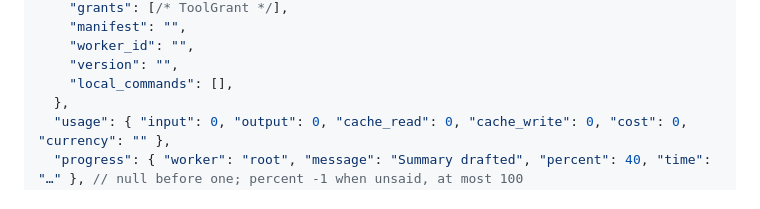
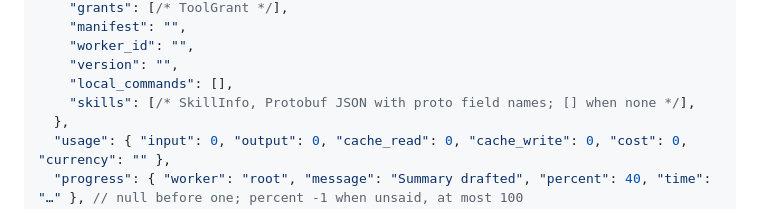
Before and after one commit to actlet/actlet-web, a Markdown page: docs/view-state.md, the part around the change. GitHub-like rendering.

```diff
--- a/docs/view-state.md
+++ b/docs/view-state.md
@@ -35,6 +35,7 @@ nanoseconds, trailing zeros trimmed, as Go's `time.RFC3339Nano` writes them. An
     "worker_id": "",
     "version": "",
     "local_commands": [],
+    "skills": [/* SkillInfo, Protobuf JSON with proto field names; [] when none */],
   },
   "usage": { "input": 0, "output": 0, "cache_read": 0, "cache_write": 0, "cost": 0, "currency": "" },
   "progress": { "worker": "root", "message": "Summary drafted", "percent": 40, "time": "…" }, // null before one; percent -1 when unsaid, at most 100
```
Also changed, not shown: README.md (+3 -1 lines).
